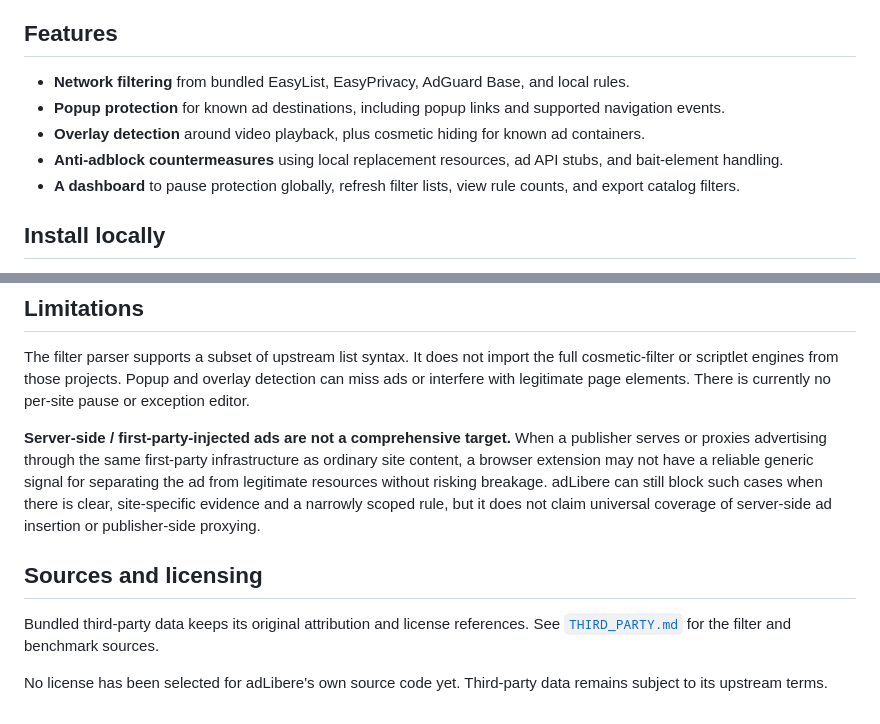
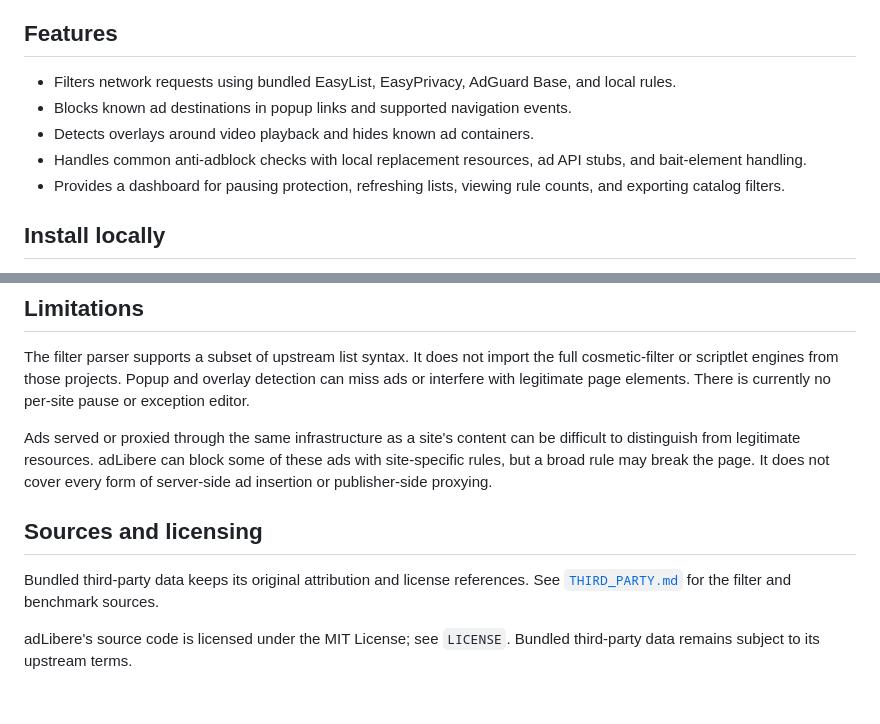
Before and after one commit to emillvl/adLibere, a Markdown page: README.md, 2 parts joined by grey strips. Rendered like a GitHub page.

Commit message:
docs: clarify README and correct source licensing (#1)

```diff
--- a/README.md
+++ b/README.md
@@ -6,11 +6,11 @@ A browser ad blocker with extra protection against streaming-site popups, overla
 
 ## Features
 
-- **Network filtering** from bundled EasyList, EasyPrivacy, AdGuard Base, and local rules.
-- **Popup protection** for known ad destinations, including popup links and supported navigation events.
-- **Overlay detection** around video playback, plus cosmetic hiding for known ad containers.
-- **Anti-adblock countermeasures** using local replacement resources, ad API stubs, and bait-element handling.
-- **A dashboard** to pause protection globally, refresh filter lists, view rule counts, and export catalog filters.
+- Filters network requests using bundled EasyList, EasyPrivacy, AdGuard Base, and local rules.
+- Blocks known ad destinations in popup links and supported navigation events.
+- Detects overlays around video playback and hides known ad containers.
+- Handles common anti-adblock checks with local replacement resources, ad API stubs, and bait-element handling.
+- Provides a dashboard for pausing protection, refreshing lists, viewing rule counts, and exporting catalog filters.
 
 ## Install locally
 
@@ -110,10 +110,10 @@ The source contains no analytics or browsing-history collection. Filter updates
 
 The filter parser supports a subset of upstream list syntax. It does not import the full cosmetic-filter or scriptlet engines from those projects. Popup and overlay detection can miss ads or interfere with legitimate page elements. There is currently no per-site pause or exception editor.
 
-**Server-side / first-party-injected ads are not a comprehensive target.** When a publisher serves or proxies advertising through the same first-party infrastructure as ordinary site content, a browser extension may not have a reliable generic signal for separating the ad from legitimate resources without risking breakage. adLibere can still block such cases when there is clear, site-specific evidence and a narrowly scoped rule, but it does not claim universal coverage of server-side ad insertion or publisher-side proxying.
+Ads served or proxied through the same infrastructure as a site's content can be difficult to distinguish from legitimate resources. adLibere can block some of these ads with site-specific rules, but a broad rule may break the page. It does not cover every form of server-side ad insertion or publisher-side proxying.
 
 ## Sources and licensing
 
 Bundled third-party data keeps its original attribution and license references. See [`THIRD_PARTY.md`](THIRD_PARTY.md) for the filter and benchmark sources.
 
-No license has been selected for adLibere's own source code yet. Third-party data remains subject to its upstream terms.
+adLibere's source code is licensed under the MIT License; see `LICENSE`. Bundled third-party data remains subject to its upstream terms.
```
